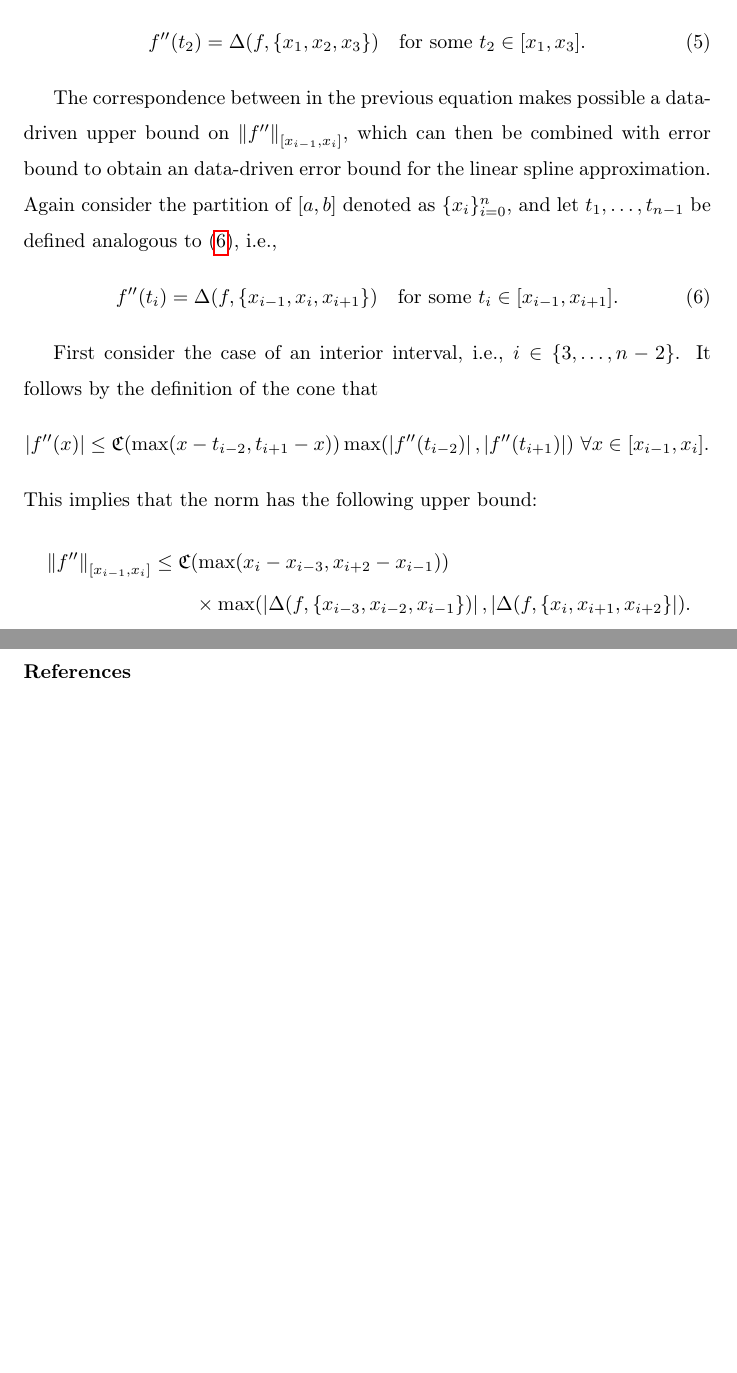
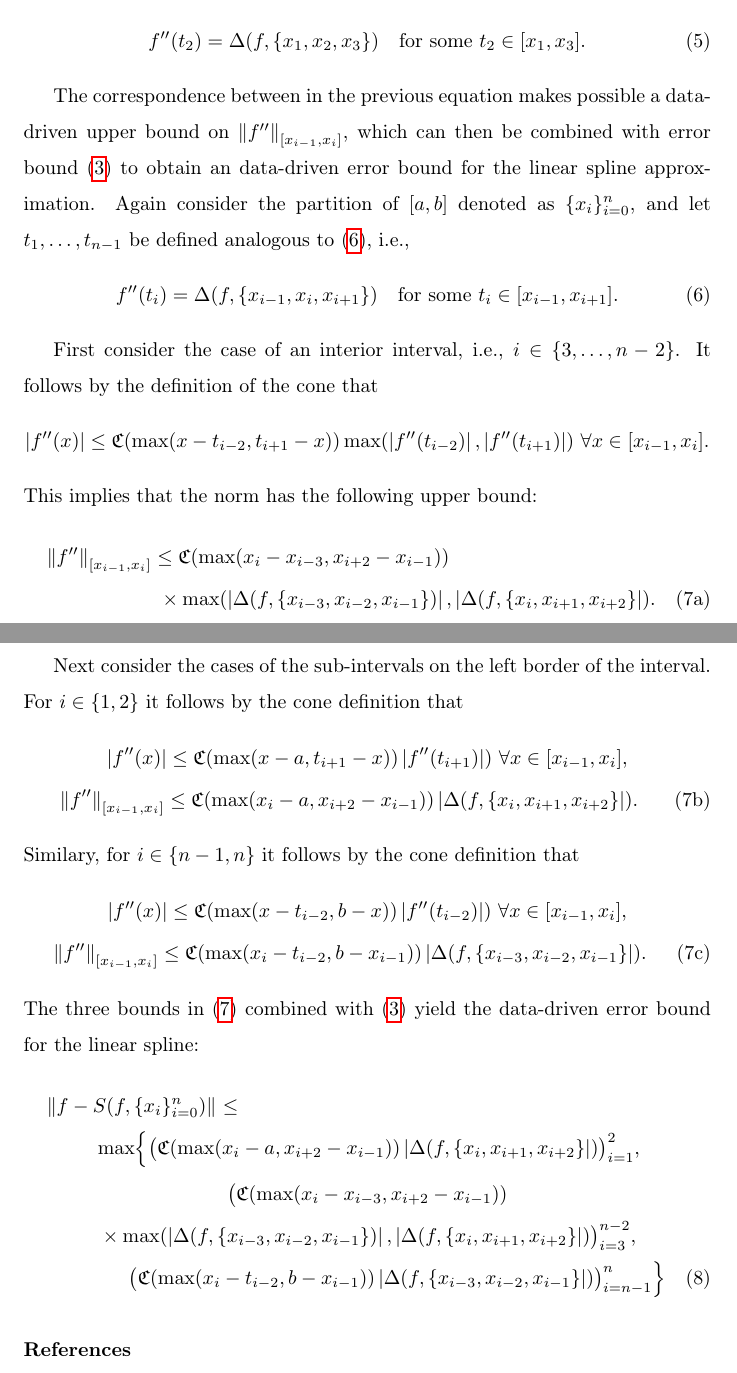
Before and after one commit to xtong5/LocalAdaptiveAppxOpt, a LaTeX paper (TraubMemorialPaper.tex): two parts of pages 3 and 4 of 4, joined at a grey line, cut so that both start at the same text, the shorter picture padded with empty space. Compiled offline with pdfLaTeX; a LaTeX package or settings file that is missing is left out; a missing bibliography style is replaced by a similar one.

Commit message:
Further revisions

```diff
--- a/TraubMemorialPaper.tex
+++ b/TraubMemorialPaper.tex
@@ -125,7 +125,7 @@ Since the function $f - p(f,\{x_1, x_2, x_3\})$ has at least three zeros on $[x_
 f''(t_2) = \Delta(f,\{x_1, x_2, x_3\}) \quad \text{for some } t_2 \in [x_1, x_3].
 \end{equation}
 
-The correspondence between in the previous equation makes possible a data-driven upper bound on $\norm[{[x_{i-1},x_i]}]{f''}$, which can then be combined with error bound  \label{appxerrbda} to obtain an data-driven error bound for the linear spline approximation.  Again consider the partition of $[a,b]$ denoted as $\datasites$, and let $t_1, \ldots, t_{n-1}$ be defined analogous to \eqref{fppDeltab}, i.e.,
+The correspondence between in the previous equation makes possible a data-driven upper bound on $\norm[{[x_{i-1},x_i]}]{f''}$, which can then be combined with error bound  \eqref{appxerrbda} to obtain an data-driven error bound for the linear spline approximation.  Again consider the partition of $[a,b]$ denoted as $\datasites$, and let $t_1, \ldots, t_{n-1}$ be defined analogous to \eqref{fppDeltab}, i.e.,
 \begin{equation} \label{fppDeltab}
 f''(t_i) = \Delta(f,\{x_{i-1}, x_i, x_{i+1}\}) \quad \text{for some } t_i \in [x_{i-1}, x_{i+1}].
 \end{equation}
@@ -135,13 +135,33 @@ First consider the case of an interior interval, i.e., $i \in \{3, \ldots, n-2\}
 \abs{f''(x)} \le \fC(\max(x-t_{i-2},t_{i+1}-x))\max(\abs{f''(t_{i-2})},\abs{f''(t_{i+1})})  \ \forall x \in [x_{i-1},x_i].
 \end{equation*}
 This implies that the norm has the following upper bound:
-\begin{multline*}
+\begin{subequations} \label{normbd}
+\begin{multline}
 \norm[{[x_{i-1},x_i]}]{f''} \le \fC(\max(x_i-x_{i-3},x_{i+2}-x_{i-1}))\\
  \times \max(\abs{\Delta(f,\{x_{i-3}, x_{i-2}, x_{i-1}\})},\abs{\Delta(f,\{x_{i}, x_{i+1}, x_{i+2}\}}).
-\end{multline*}
+\end{multline}
 
-
-
+Next consider the cases of the sub-intervals on the left border of the interval.  For $i \in \{1,2\}$ it follows by the cone definition that
+\begin{gather}
+\nonumber
+\abs{f''(x)} \le \fC(\max(x-a,t_{i+1}-x))\abs{f''(t_{i+1})})  \ \forall x \in [x_{i-1},x_i], \\
+\norm[{[x_{i-1},x_i]}]{f''} \le \fC(\max(x_i-a,x_{i+2}-x_{i-1}))\abs{\Delta(f,\{x_{i}, x_{i+1}, x_{i+2}\}}).
+\end{gather}
+Similary, for $i \in \{n-1, n\}$ it follows by the cone definition that
+\begin{gather}
+\nonumber
+\abs{f''(x)} \le \fC(\max(x-t_{i-2},b-x))\abs{f''(t_{i-2})})  \ \forall x \in [x_{i-1},x_i], \\
+\norm[{[x_{i-1},x_i]}]{f''} \le \fC(\max(x_i-t_{i-2},b-x_{i-1}))\abs{\Delta(f,\{x_{i-3}, x_{i-2}, x_{i-1}\}}).
+\end{gather}
+\end{subequations}
+The three bounds in \eqref{normbd} combined with \eqref{appxerrbda} yield the data-driven error bound for the linear spline:
+\begin{multline} \label{appxerrbdb}
+\norm{f - S(f,\datasites)} \le \\
+\max \Bigl \{ \bigl(\fC(\max(x_i-a,x_{i+2}-x_{i-1}))\abs{\Delta(f,\{x_{i}, x_{i+1}, x_{i+2}\}}) \bigr)_{i=1}^2, \\
+\bigl( \fC(\max(x_i-x_{i-3},x_{i+2}-x_{i-1}))\\
+ \times \max(\abs{\Delta(f,\{x_{i-3}, x_{i-2}, x_{i-1}\})},\abs{\Delta(f,\{x_{i}, x_{i+1}, x_{i+2}\}}) \bigr)_{i=3}^{n-2}, \\
+ \bigl(\fC(\max(x_i-t_{i-2},b-x_{i-1}))\abs{\Delta(f,\{x_{i-3}, x_{i-2}, x_{i-1}\}}) \bigr)_{i=n-1}^n \Bigr\}
+\end{multline}
 
 
 
```
Also changed, not shown: TraubMemorialPaper.tex (10 more changed lines).
